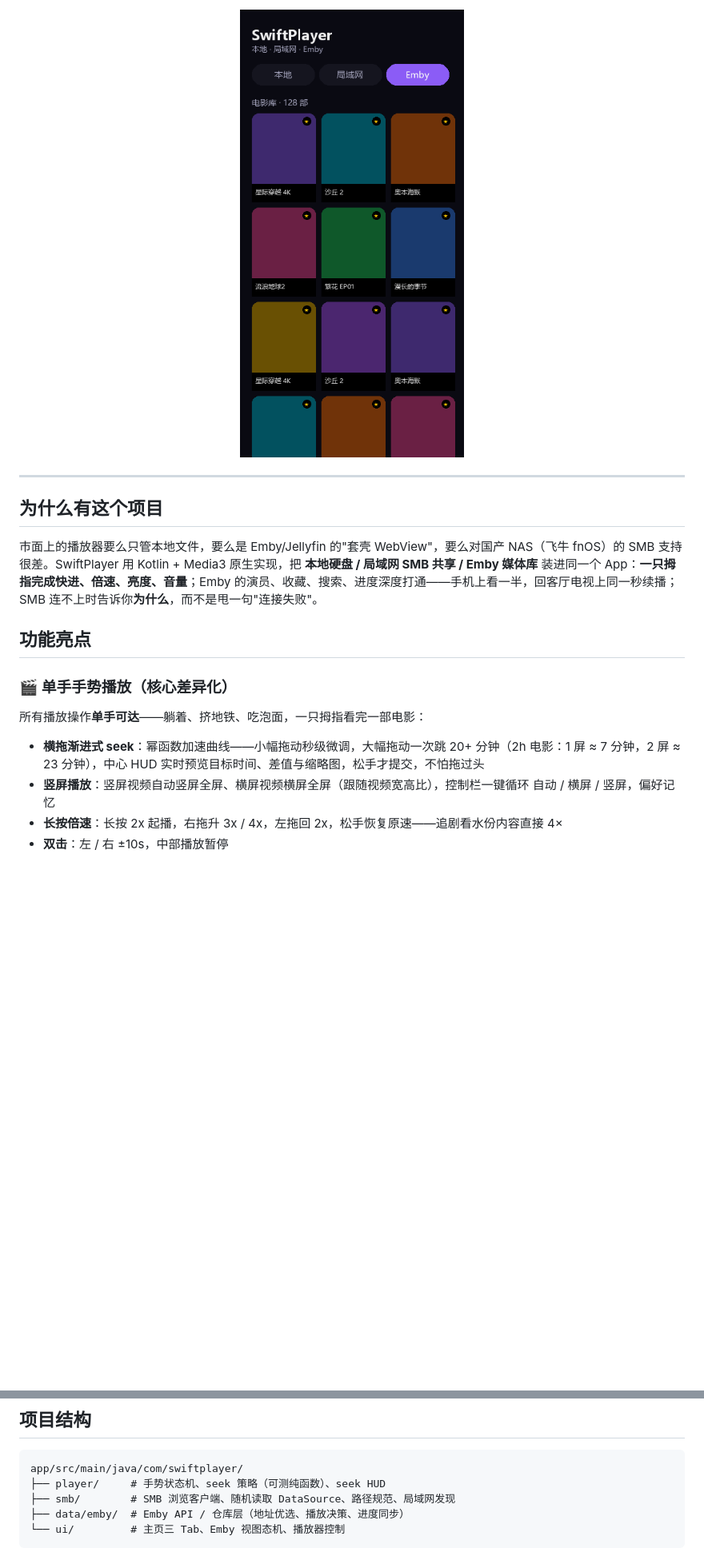
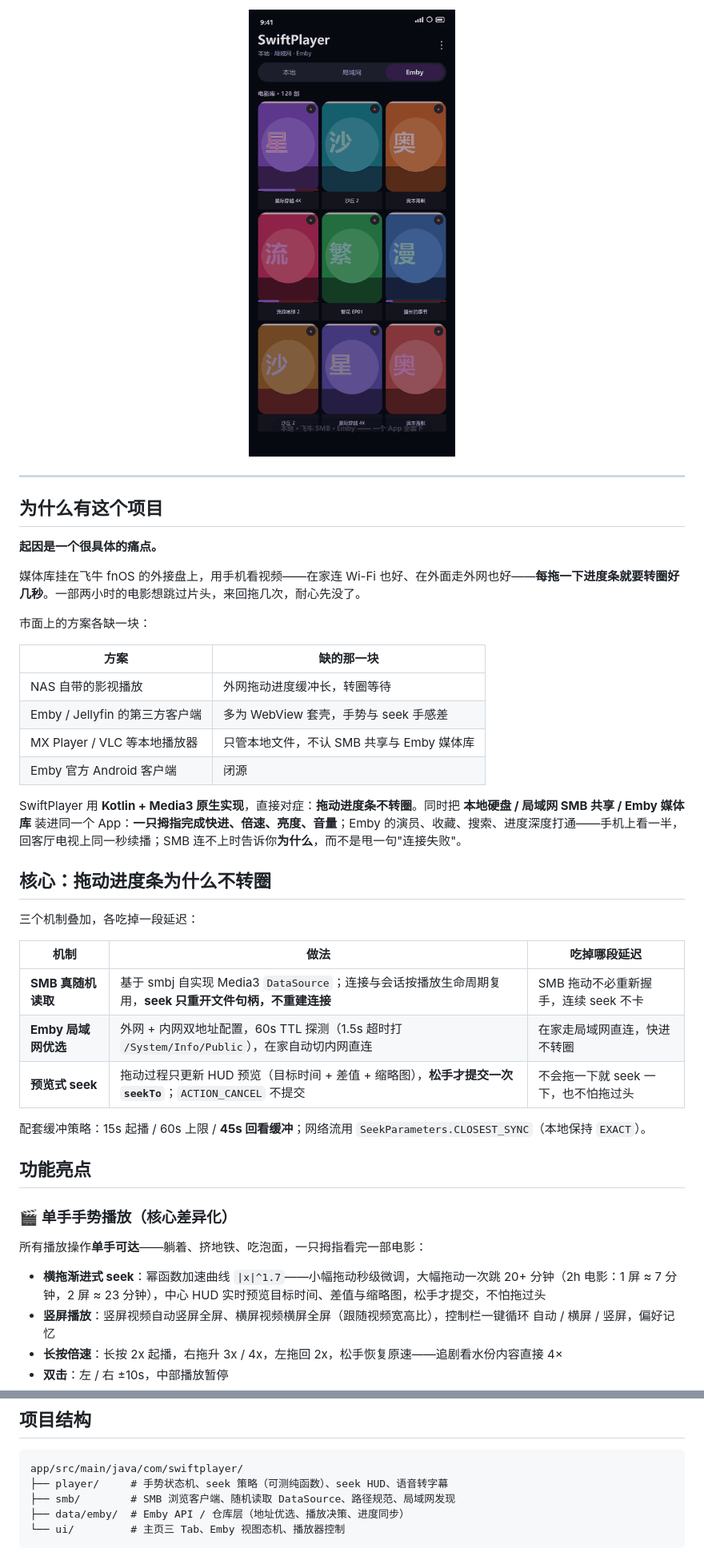
Before and after one commit to cptbt22/SwiftPlayer-Android, a Markdown page: README.md, 2 parts joined by grey strips. Shown at 80% size. Drawn GitHub-style; pictures changed too: docs/demo.gif; blank space fills up the shorter version.

````diff
--- a/README.md
+++ b/README.md
@@ -19,7 +20,32 @@
 
 ## 为什么有这个项目
 
-市面上的播放器要么只管本地文件，要么是 Emby/Jellyfin 的"套壳 WebView"，要么对国产 NAS（飞牛 fnOS）的 SMB 支持很差。SwiftPlayer 用 Kotlin + Media3 原生实现，把 **本地硬盘 / 局域网 SMB 共享 / Emby 媒体库** 装进同一个 App：**一只拇指完成快进、倍速、亮度、音量**；Emby 的演员、收藏、搜索、进度深度打通——手机上看一半，回客厅电视上同一秒续播；SMB 连不上时告诉你**为什么**，而不是甩一句"连接失败"。
+**起因是一个很具体的痛点。**
+
+媒体库挂在飞牛 fnOS 的外接盘上，用手机看视频——在家连 Wi-Fi 也好、在外面走外网也好——**每拖一下进度条就要转圈好几秒**。一部两小时的电影想跳过片头，来回拖几次，耐心先没了。
+
+市面上的方案各缺一块：
+
+| 方案 | 缺的那一块 |
+|---|---|
+| NAS 自带的影视播放 | 外网拖动进度缓冲长，转圈等待 |
+| Emby / Jellyfin 的第三方客户端 | 多为 WebView 套壳，手势与 seek 手感差 |
+| MX Player / VLC 等本地播放器 | 只管本地文件，不认 SMB 共享与 Emby 媒体库 |
+| Emby 官方 Android 客户端 | 闭源 |
+
+SwiftPlayer 用 **Kotlin + Media3 原生实现**，直接对症：**拖动进度条不转圈**。同时把 **本地硬盘 / 局域网 SMB 共享 / Emby 媒体库** 装进同一个 App：**一只拇指完成快进、倍速、亮度、音量**；Emby 的演员、收藏、搜索、进度深度打通——手机上看一半，回客厅电视上同一秒续播；SMB 连不上时告诉你**为什么**，而不是甩一句"连接失败"。
+
+## 核心：拖动进度条为什么不转圈
+
+三个机制叠加，各吃掉一段延迟：
+
+| 机制 | 做法 | 吃掉哪段延迟 |
+|---|---|---|
+| **SMB 真随机读取** | 基于 smbj 自实现 Media3 `DataSource`；连接与会话按播放生命周期复用，**seek 只重开文件句柄，不重建连接** | SMB 拖动不必重新握手，连续 seek 不卡 |
+| **Emby 局域网优选** | 外网 + 内网双地址配置，60s TTL 探测（1.5s 超时打 `/System/Info/Public`），在家自动切内网直连 | 在家走局域网直连，快进不转圈 |
+| **预览式 seek** | 拖动过程只更新 HUD 预览（目标时间 + 差值 + 缩略图），**松手才提交一次 `seekTo`**；`ACTION_CANCEL` 不提交 | 不会拖一下就 seek 一下，也不怕拖过头 |
+
+配套缓冲策略：15s 起播 / 60s 上限 / **45s 回看缓冲**；网络流用 `SeekParameters.CLOSEST_SYNC`（本地保持 `EXACT`）。
 
 ## 功能亮点
 
@@ -27,7 +53,7 @@
 
 所有播放操作**单手可达**——躺着、挤地铁、吃泡面，一只拇指看完一部电影：
 
-- **横拖渐进式 seek**：幂函数加速曲线——小幅拖动秒级微调，大幅拖动一次跳 20+ 分钟（2h 电影：1 屏 ≈ 7 分钟，2 屏 ≈ 23 分钟），中心 HUD 实时预览目标时间、差值与缩略图，松手才提交，不怕拖过头
+- **横拖渐进式 seek**：幂函数加速曲线 `|x|^1.7`——小幅拖动秒级微调，大幅拖动一次跳 20+ 分钟（2h 电影：1 屏 ≈ 7 分钟，2 屏 ≈ 23 分钟），中心 HUD 实时预览目标时间、差值与缩略图，松手才提交，不怕拖过头
 - **竖屏播放**：竖屏视频自动竖屏全屏、横屏视频横屏全屏（跟随视频宽高比），控制栏一键循环 自动 / 横屏 / 竖屏，偏好记忆
 - **长按倍速**：长按 2x 起播，右拖升 3x / 4x，左拖回 2x，松手恢复原速——追剧看水份内容直接 4×
 - **双击**：左 / 右 ±10s，中部播放暂停
@@ -94,7 +139,7 @@ git clone https://github.com/cptbt22/SwiftPlayer-Android.git
 
 ```
 app/src/main/java/com/swiftplayer/
-├── player/     # 手势状态机、seek 策略（可测纯函数）、seek HUD
+├── player/     # 手势状态机、seek 策略（可测纯函数）、seek HUD、语音转字幕
 ├── smb/        # SMB 浏览客户端、随机读取 DataSource、路径规范、局域网发现
 ├── data/emby/  # Emby API / 仓库层（地址优选、播放决策、进度同步）
 └── ui/         # 主页三 Tab、Emby 视图态机、播放器控制
````
Also changed, not shown: other parts of README.md (+22 -2 lines).
